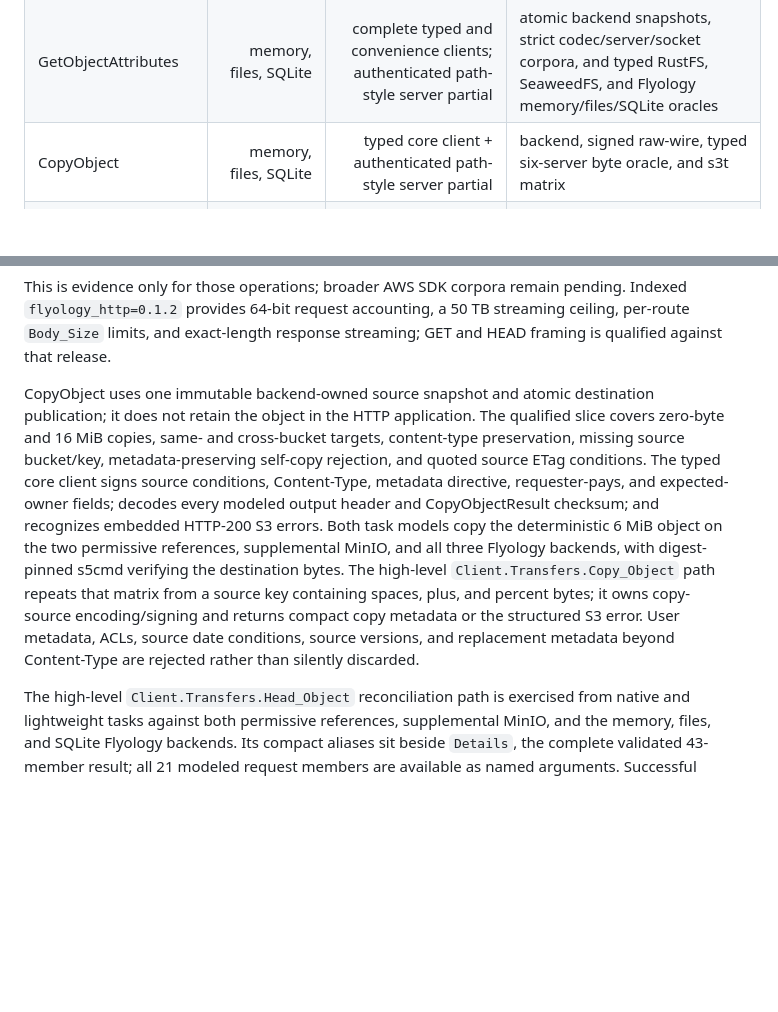
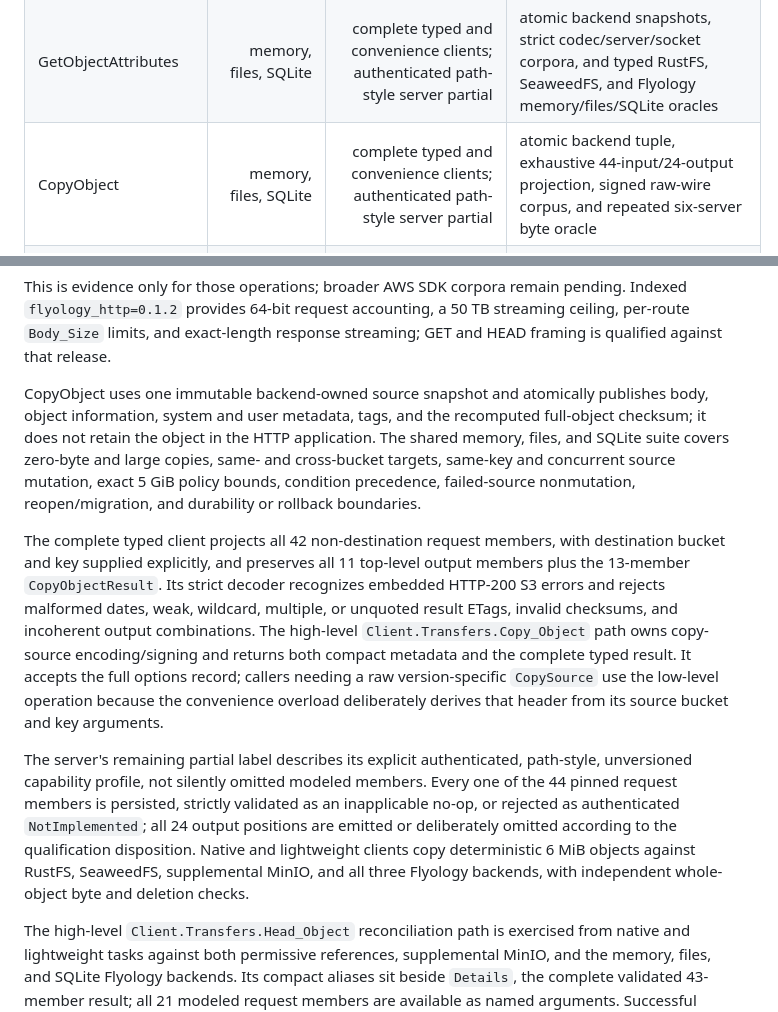
Before and after one commit to flyology-ada/flyology-object-storage, a Markdown page: docs/compatibility/s3.md, 2 parts joined by grey strips. Rendered like a GitHub page; blank space fills up the shorter version.

```diff
--- a/docs/compatibility/s3.md
+++ b/docs/compatibility/s3.md
@@ -16,7 +16,7 @@ the shared black-box suite. “Wire” requires an independent S3 protocol corpu
 | Put/Get object | memory, files, SQLite | typed client; authenticated streaming server | backend + typed six-server client + server raw-wire corpora |
 | HeadObject | memory, files, SQLite | complete typed and convenience clients; authenticated unversioned path-style server partial | atomic conditions, multipart partNumber checksums, strict framing/header/query corpus, native/lightweight sockets, and typed six-server oracle; multipart Range-to-part checksum mapping remains excluded |
 | GetObjectAttributes | memory, files, SQLite | complete typed and convenience clients; authenticated path-style server partial | atomic backend snapshots, strict codec/server/socket corpora, and typed RustFS, SeaweedFS, and Flyology memory/files/SQLite oracles |
-| CopyObject | memory, files, SQLite | typed core client + authenticated path-style server partial | backend, signed raw-wire, typed six-server byte oracle, and s3t matrix |
+| CopyObject | memory, files, SQLite | complete typed and convenience clients; authenticated path-style server partial | atomic backend tuple, exhaustive 44-input/24-output projection, signed raw-wire corpus, and repeated six-server byte oracle |
 | Delete object | memory, files, SQLite | complete typed and convenience clients; authenticated unversioned path-style server partial | strict query/header/body/owner/state corpus plus native/lightweight clients across RustFS, SeaweedFS, MinIO, and all Flyology backends |
 | Put/Get/Delete object tagging | memory, files, SQLite | complete typed and convenience clients; authenticated current-version path-style server partial | strict bounded XML/query/header corpus, native/lightweight raw sockets, backend persistence, and six-server implementation oracle |
 | Single byte range | memory, files, SQLite | server bounded/open/suffix; client partial | backend + server raw-wire corpora |
@@ -404,22 +404,35 @@ pending. Indexed
 ceiling, per-route `Body_Size` limits, and exact-length response streaming;
 GET and HEAD framing is qualified against that release.
 
-CopyObject uses one immutable backend-owned source snapshot and atomic
-destination publication; it does not retain the object in the HTTP
-application. The qualified slice covers zero-byte and 16 MiB copies, same- and
-cross-bucket targets, content-type preservation, missing source bucket/key,
-metadata-preserving self-copy rejection, and quoted source ETag conditions.
-The typed core client signs source conditions, Content-Type, metadata
-directive, requester-pays, and expected-owner fields; decodes every modeled
-output header and CopyObjectResult checksum; and recognizes embedded HTTP-200
-S3 errors. Both task models copy the deterministic 6 MiB object on the two
-permissive references, supplemental MinIO, and all three Flyology backends,
-with digest-pinned s5cmd verifying the destination bytes.
-The high-level `Client.Transfers.Copy_Object` path repeats that matrix from a
-source key containing spaces, plus, and percent bytes; it owns copy-source
-encoding/signing and returns compact copy metadata or the structured S3 error.
-User metadata, ACLs, source date conditions, source versions, and replacement
-metadata beyond Content-Type are rejected rather than silently discarded.
+CopyObject uses one immutable backend-owned source snapshot and atomically
+publishes body, object information, system and user metadata, tags, and the
+recomputed full-object checksum; it does not retain the object in the HTTP
+application. The shared memory, files, and SQLite suite covers zero-byte and
+large copies, same- and cross-bucket targets, same-key and concurrent source
+mutation, exact 5 GiB policy bounds, condition precedence, failed-source
+nonmutation, reopen/migration, and durability or rollback boundaries.
+
+The complete typed client projects all 42 non-destination request members,
+with destination bucket and key supplied explicitly, and preserves all 11
+top-level output members plus the 13-member `CopyObjectResult`. Its strict
+decoder recognizes embedded HTTP-200 S3 errors and rejects malformed dates,
+weak, wildcard, multiple, or unquoted result ETags, invalid checksums, and
+incoherent output combinations. The high-level
+`Client.Transfers.Copy_Object` path owns copy-source encoding/signing and
+returns both compact metadata and the complete typed result. It accepts the
+full options record; callers needing a raw version-specific `CopySource` use
+the low-level operation because the convenience overload deliberately derives
+that header from its source bucket and key arguments.
+
+The server's remaining partial label describes its explicit authenticated,
+path-style, unversioned capability profile, not silently omitted modeled
+members. Every one of the 44 pinned request members is persisted, strictly
+validated as an inapplicable no-op, or rejected as authenticated
+`NotImplemented`; all 24 output positions are emitted or deliberately omitted
+according to the qualification disposition. Native and lightweight clients
+copy deterministic 6 MiB objects against RustFS, SeaweedFS, supplemental
+MinIO, and all three Flyology backends, with independent whole-object byte and
+deletion checks.
 
 The high-level `Client.Transfers.Head_Object` reconciliation path is exercised
 from native and lightweight tasks against both permissive references,
```
Also changed, not shown: docs/qualification/copy-object.md (+26 -2 lines).
